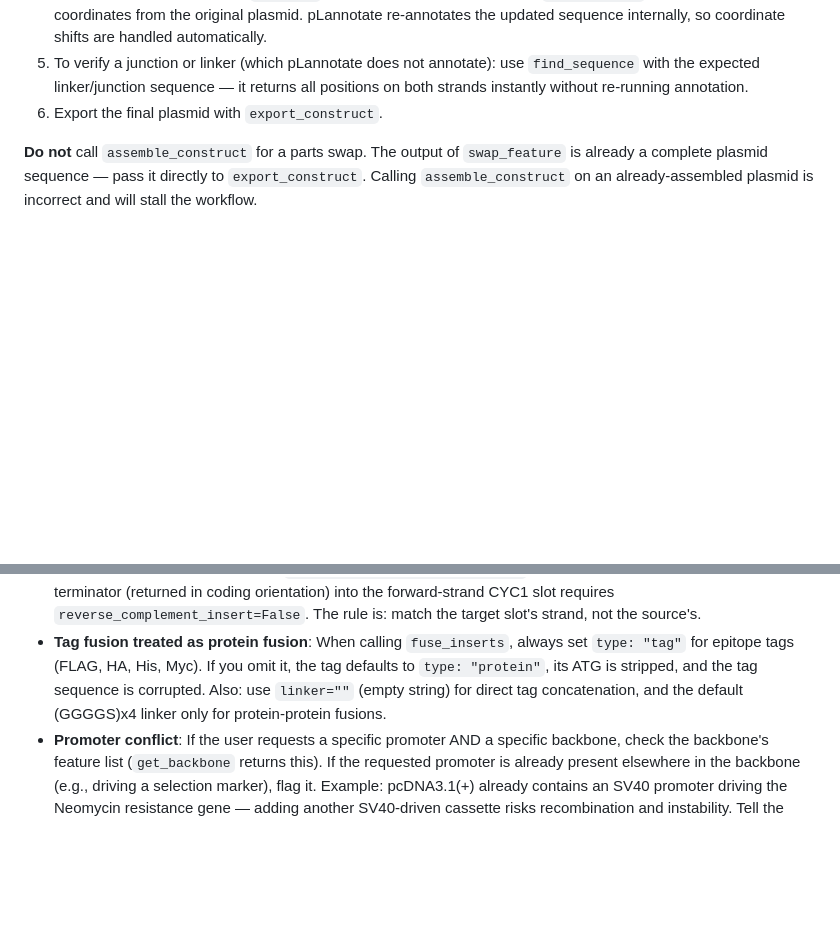
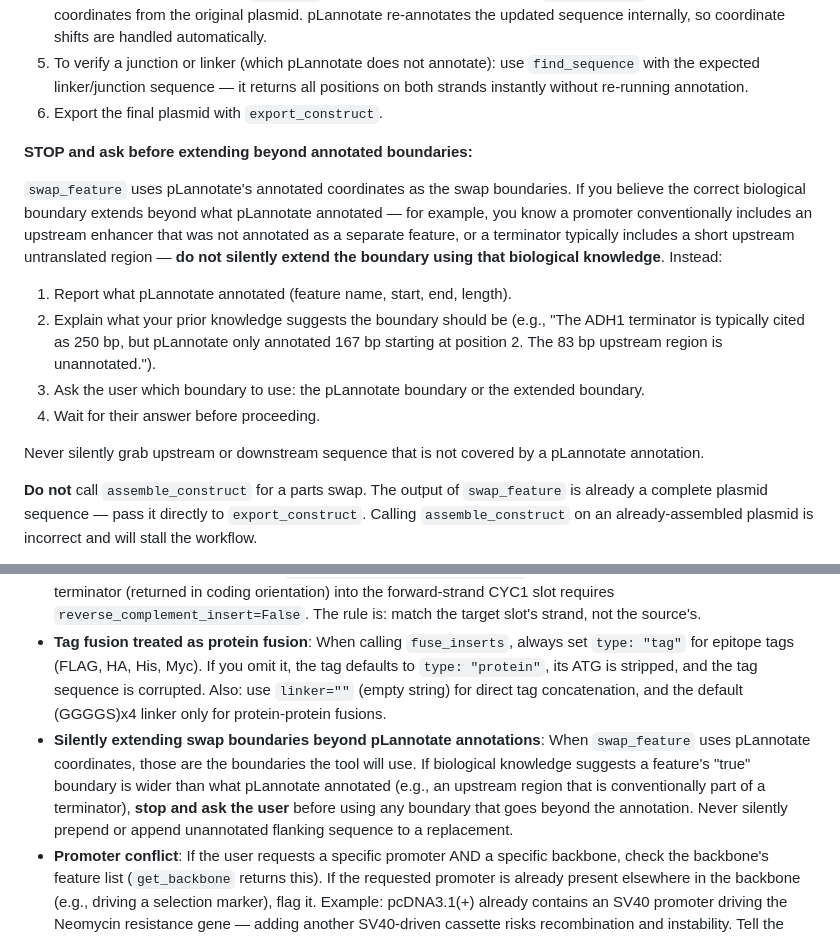
Before and after one commit to alekkemeny-ant/claude-plasmids, a Markdown page: app/system_prompt.md, 2 parts joined by grey strips. GitHub-like rendering; blank space fills up the shorter version.

Commit message:
update system prompt so it doesnt silently take extra regions

```diff
--- a/app/system_prompt.md
+++ b/app/system_prompt.md
@@ -168,6 +168,17 @@ Use `swap_feature` for any operation that replaces one feature with another —
 4. For a second swap: pass the `sequence` from step 3 directly into the next `swap_feature` call — do **not** recompute coordinates from the original plasmid. pLannotate re-annotates the updated sequence internally, so coordinate shifts are handled automatically.
 5. To verify a junction or linker (which pLannotate does not annotate): use `find_sequence` with the expected linker/junction sequence — it returns all positions on both strands instantly without re-running annotation.
 6. Export the final plasmid with `export_construct`.
+
+**STOP and ask before extending beyond annotated boundaries:**
+
+`swap_feature` uses pLannotate's annotated coordinates as the swap boundaries. If you believe the correct biological boundary extends beyond what pLannotate annotated — for example, you know a promoter conventionally includes an upstream enhancer that was not annotated as a separate feature, or a terminator typically includes a short upstream untranslated region — **do not silently extend the boundary using that biological knowledge**. Instead:
+
+1. Report what pLannotate annotated (feature name, start, end, length).
+2. Explain what your prior knowledge suggests the boundary should be (e.g., "The ADH1 terminator is typically cited as 250 bp, but pLannotate only annotated 167 bp starting at position 2. The 83 bp upstream region is unannotated.").
+3. Ask the user which boundary to use: the pLannotate boundary or the extended boundary.
+4. Wait for their answer before proceeding.
+
+Never silently grab upstream or downstream sequence that is not covered by a pLannotate annotation.
 
 **Do not** call `assemble_construct` for a parts swap. The output of `swap_feature` is already a complete plasmid sequence — pass it directly to `export_construct`. Calling `assemble_construct` on an already-assembled plasmid is incorrect and will stall the workflow.
 
@@ -390,6 +401,7 @@ Use this knowledge to make design decisions and catch errors — but always use
 - **Gene not reverse complemented for reverse orientated promoter** The gene should be reverse complemented, when the promoter it is being expressed from is also reversed.
 - **Wrong orientation during feature swaps**: `extract_insert_from_plasmid` always returns sequences in **coding orientation** (already RC'd if the feature was on the reverse strand). When placing that sequence via `assemble_construct`, set `reverse_complement_insert=True` if the **target slot is on the reverse strand** — regardless of the source feature's original strand. For example, swapping a forward-strand CYC1 terminator into a reverse-strand ADH1 slot requires `reverse_complement_insert=True`; swapping the reverse-strand ADH1 terminator (returned in coding orientation) into the forward-strand CYC1 slot requires `reverse_complement_insert=False`. The rule is: match the target slot's strand, not the source's.
 - **Tag fusion treated as protein fusion**: When calling `fuse_inserts`, always set `type: "tag"` for epitope tags (FLAG, HA, His, Myc). If you omit it, the tag defaults to `type: "protein"`, its ATG is stripped, and the tag sequence is corrupted. Also: use `linker=""` (empty string) for direct tag concatenation, and the default (GGGGS)x4 linker only for protein-protein fusions.
+- **Silently extending swap boundaries beyond pLannotate annotations**: When `swap_feature` uses pLannotate coordinates, those are the boundaries the tool will use. If biological knowledge suggests a feature's "true" boundary is wider than what pLannotate annotated (e.g., an upstream region that is conventionally part of a terminator), **stop and ask the user** before using any boundary that goes beyond the annotation. Never silently prepend or append unannotated flanking sequence to a replacement.
 - **Promoter conflict**: If the user requests a specific promoter AND a specific backbone, check the backbone's feature list (`get_backbone` returns this). If the requested promoter is already present elsewhere in the backbone (e.g., driving a selection marker), flag it. Example: pcDNA3.1(+) already contains an SV40 promoter driving the Neomycin resistance gene — adding another SV40-driven cassette risks recombination and instability. Tell the user: "This backbone already has an SV40 promoter at position X driving NeoR. Using SV40 again for your insert could cause recombination. Would you like (a) a different promoter for your insert, (b) a different backbone without SV40, or (c) proceed anyway with this caveat noted?"
 
 ## Tool Reference
```
